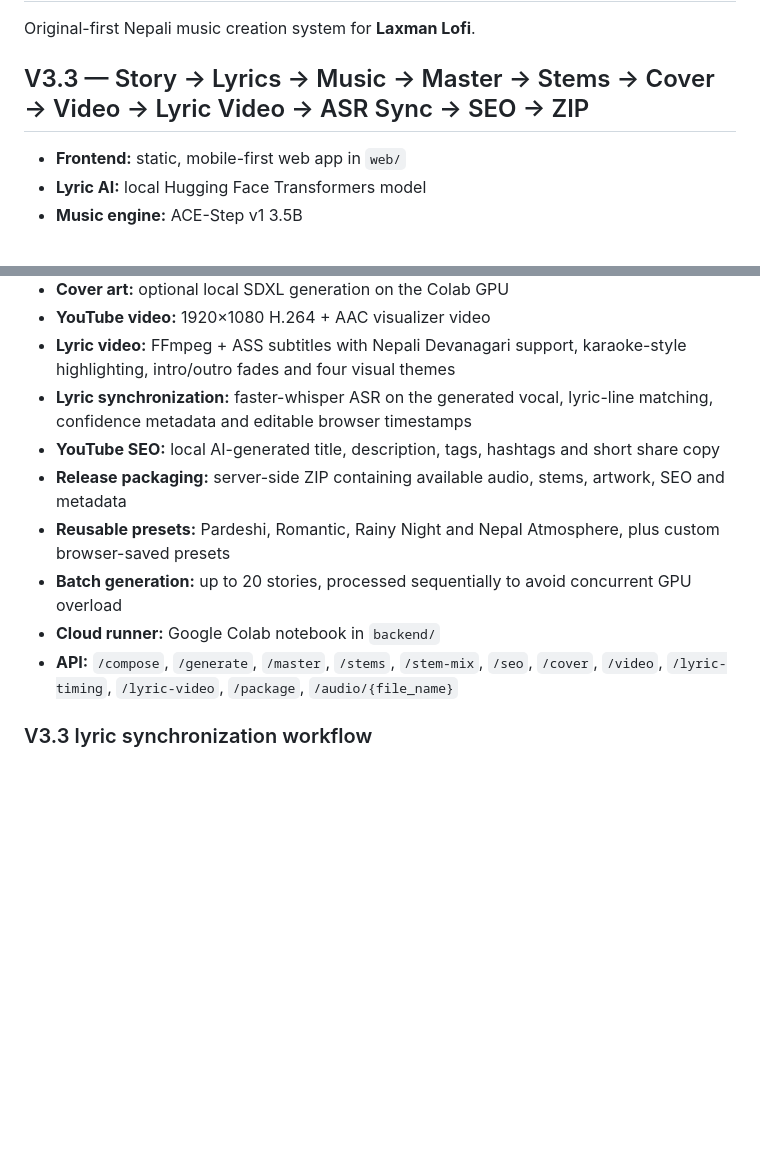
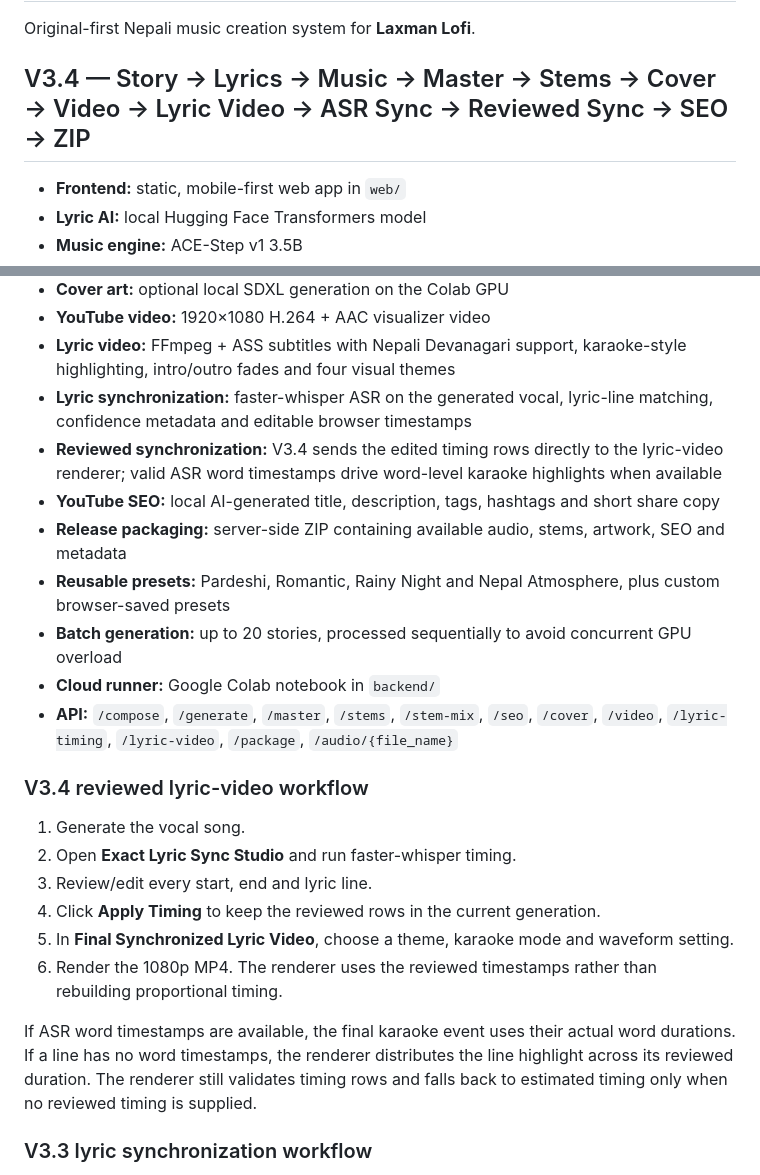
Before and after one commit to LaxmanNepal/lofi, a Markdown page: README.md, 2 parts joined by grey strips. GitHub-like rendering; blank space fills up the shorter version.

Commit message:
docs(v3.4): document reviewed timestamp rendering

```diff
--- a/README.md
+++ b/README.md
@@ -2,7 +2,7 @@
 
 Original-first Nepali music creation system for **Laxman Lofi**.
 
-## V3.3 — Story → Lyrics → Music → Master → Stems → Cover → Video → Lyric Video → ASR Sync → SEO → ZIP
+## V3.4 — Story → Lyrics → Music → Master → Stems → Cover → Video → Lyric Video → ASR Sync → Reviewed Sync → SEO → ZIP
 
 - **Frontend:** static, mobile-first web app in `web/`
 - **Lyric AI:** local Hugging Face Transformers model
@@ -14,12 +14,24 @@ Original-first Nepali music creation system for **Laxman Lofi**.
 - **YouTube video:** 1920×1080 H.264 + AAC visualizer video
 - **Lyric video:** FFmpeg + ASS subtitles with Nepali Devanagari support, karaoke-style highlighting, intro/outro fades and four visual themes
 - **Lyric synchronization:** faster-whisper ASR on the generated vocal, lyric-line matching, confidence metadata and editable browser timestamps
+- **Reviewed synchronization:** V3.4 sends the edited timing rows directly to the lyric-video renderer; valid ASR word timestamps drive word-level karaoke highlights when available
 - **YouTube SEO:** local AI-generated title, description, tags, hashtags and short share copy
 - **Release packaging:** server-side ZIP containing available audio, stems, artwork, SEO and metadata
 - **Reusable presets:** Pardeshi, Romantic, Rainy Night and Nepal Atmosphere, plus custom browser-saved presets
 - **Batch generation:** up to 20 stories, processed sequentially to avoid concurrent GPU overload
 - **Cloud runner:** Google Colab notebook in `backend/`
 - **API:** `/compose`, `/generate`, `/master`, `/stems`, `/stem-mix`, `/seo`, `/cover`, `/video`, `/lyric-timing`, `/lyric-video`, `/package`, `/audio/{file_name}`
+
+### V3.4 reviewed lyric-video workflow
+
+1. Generate the vocal song.
+2. Open **Exact Lyric Sync Studio** and run faster-whisper timing.
+3. Review/edit every start, end and lyric line.
+4. Click **Apply Timing** to keep the reviewed rows in the current generation.
+5. In **Final Synchronized Lyric Video**, choose a theme, karaoke mode and waveform setting.
+6. Render the 1080p MP4. The renderer uses the reviewed timestamps rather than rebuilding proportional timing.
+
+If ASR word timestamps are available, the final karaoke event uses their actual word durations. If a line has no word timestamps, the renderer distributes the line highlight across its reviewed duration. The renderer still validates timing rows and falls back to estimated timing only when no reviewed timing is supplied.
 
 ### V3.3 lyric synchronization workflow
 
```
Also changed, not shown: other parts of README.md (+1 -1 lines).
